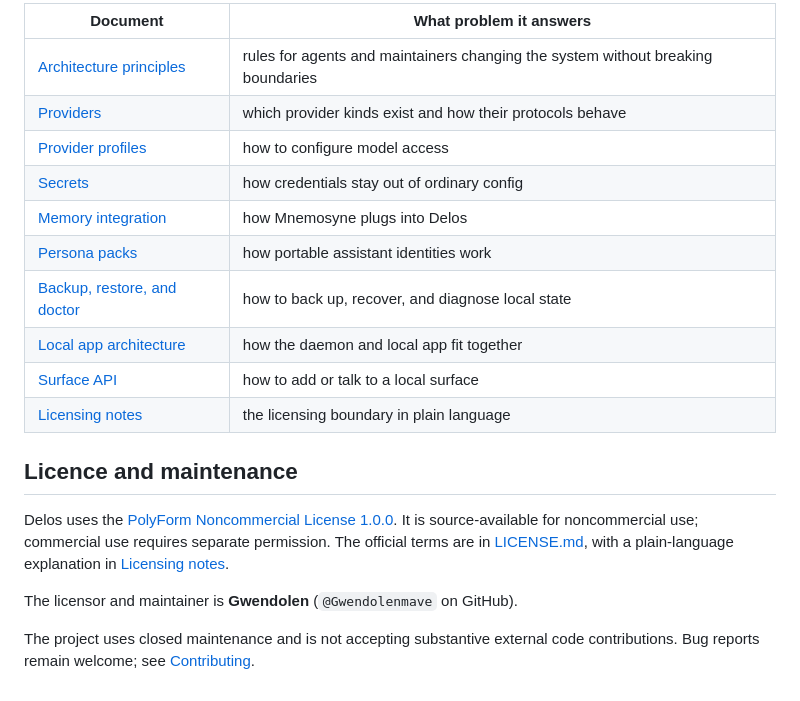
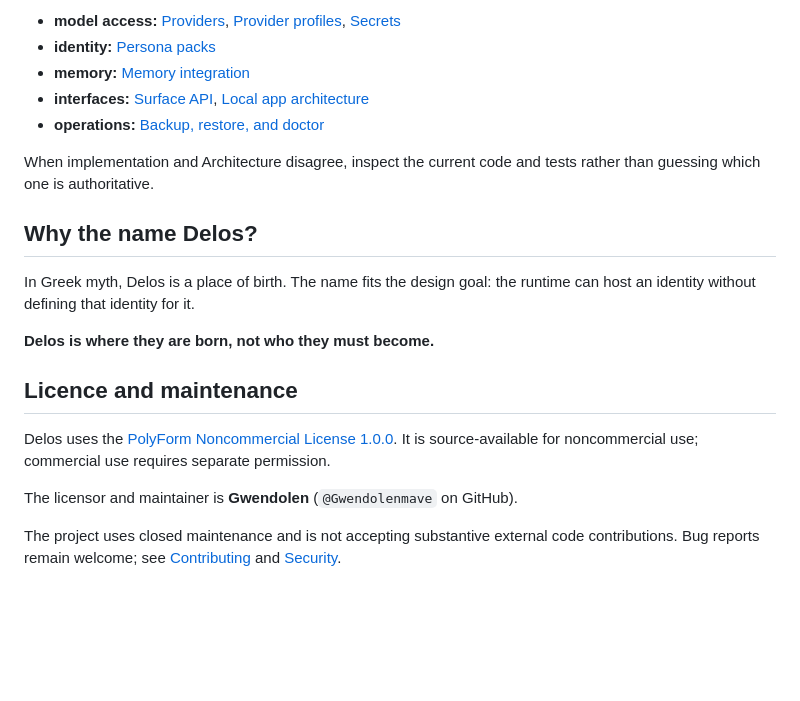
Before and after one commit to Gwendolenmave/delos, a Markdown page: README.md, the part around one of its changes. Rendered like a GitHub page; blank space fills up the shorter version.

```diff
--- a/README.md
+++ b/README.md
@@ -137,21 +131,22 @@ Backup, restore, and health tooling are described in [Backup, restore, and docto
 
-| Document | What problem it answers |
-| --- | --- |
-| [Architecture principles](docs/ARCHITECTURE-PRINCIPLES.md) | rules for agents and maintainers changing the system without breaking boundaries |
-| [Providers](docs/PROVIDERS.md) | which provider kinds exist and how their protocols behave |
-| [Provider profiles](docs/PROVIDER-PROFILES.md) | how to configure model access |
-| [Secrets](docs/SECRETS.md) | how credentials stay out of ordinary config |
-| [Memory integration](docs/MEMORY.md) | how Mnemosyne plugs into Delos |
-| [Persona packs](docs/PERSONA-PACKS.md) | how portable assistant identities work |
-| [Backup, restore, and doctor](docs/BACKUP-AND-DOCTOR.md) | how to back up, recover, and diagnose local state |
-| [Local app architecture](docs/LOCAL-APP-ARCHITECTURE.md) | how the daemon and local app fit together |
-| [Surface API](docs/SURFACE-API.md) | how to add or talk to a local surface |
-| [Licensing notes](docs/LICENSING.md) | the licensing boundary in plain language |
+- **model access:** [Providers](docs/PROVIDERS.md), [Provider profiles](docs/PROVIDER-PROFILES.md), [Secrets](docs/SECRETS.md)
+- **identity:** [Persona packs](docs/PERSONA-PACKS.md)
+- **memory:** [Memory integration](docs/MEMORY.md)
+- **interfaces:** [Surface API](docs/SURFACE-API.md), [Local app architecture](docs/LOCAL-APP-ARCHITECTURE.md)
+- **operations:** [Backup, restore, and doctor](docs/BACKUP-AND-DOCTOR.md)
+
+When implementation and Architecture disagree, inspect the current code and tests rather than guessing which one is authoritative.
+
+## Why the name Delos?
+
+In Greek myth, Delos is a place of birth. The name fits the design goal: the runtime can host an identity without defining that identity for it.
+
+**Delos is where they are born, not who they must become.**
 
 ## Licence and maintenance
 
-Delos uses the [PolyForm Noncommercial License 1.0.0](LICENSE.md). It is source-available for noncommercial use; commercial use requires separate permission. The official terms are in [LICENSE.md](LICENSE.md), with a plain-language explanation in [Licensing notes](docs/LICENSING.md).
+Delos uses the [PolyForm Noncommercial License 1.0.0](LICENSE.md). It is source-available for noncommercial use; commercial use requires separate permission.
 
 The licensor and maintainer is **Gwendolen** (`@Gwendolenmave` on GitHub).
 
-The project uses closed maintenance and is not accepting substantive external code contributions. Bug reports remain welcome; see [Contributing](CONTRIBUTING.md).
+The project uses closed maintenance and is not accepting substantive external code contributions. Bug reports remain welcome; see [Contributing](CONTRIBUTING.md) and [Security](SECURITY.md).
```
Also changed, not shown: other parts of README.md (+50 -56 lines).
